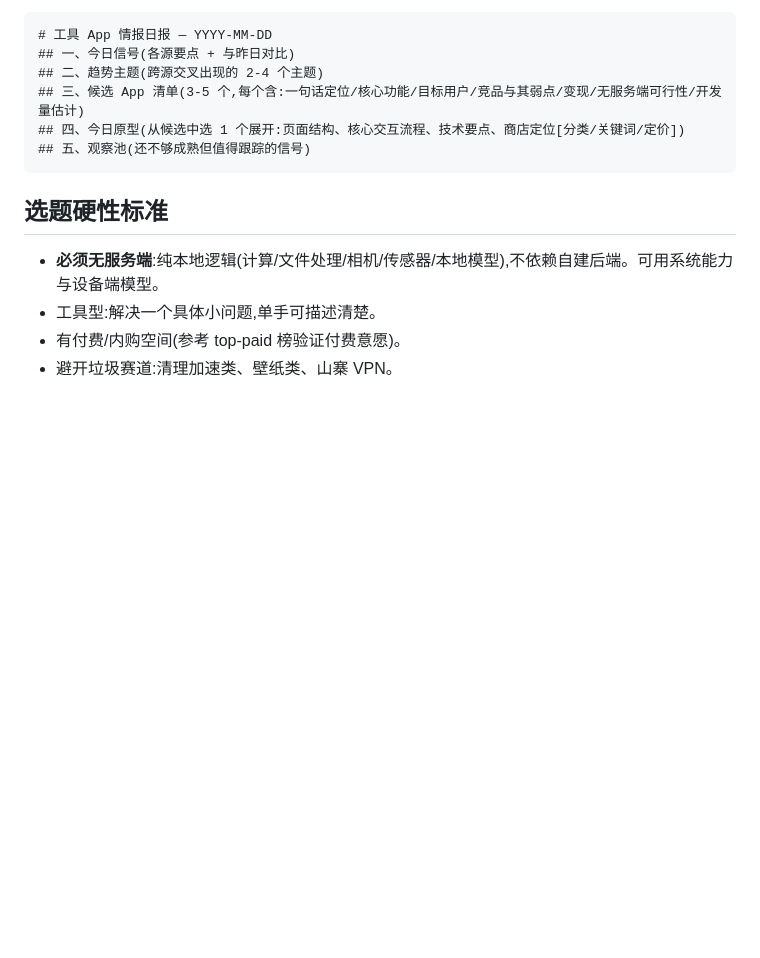
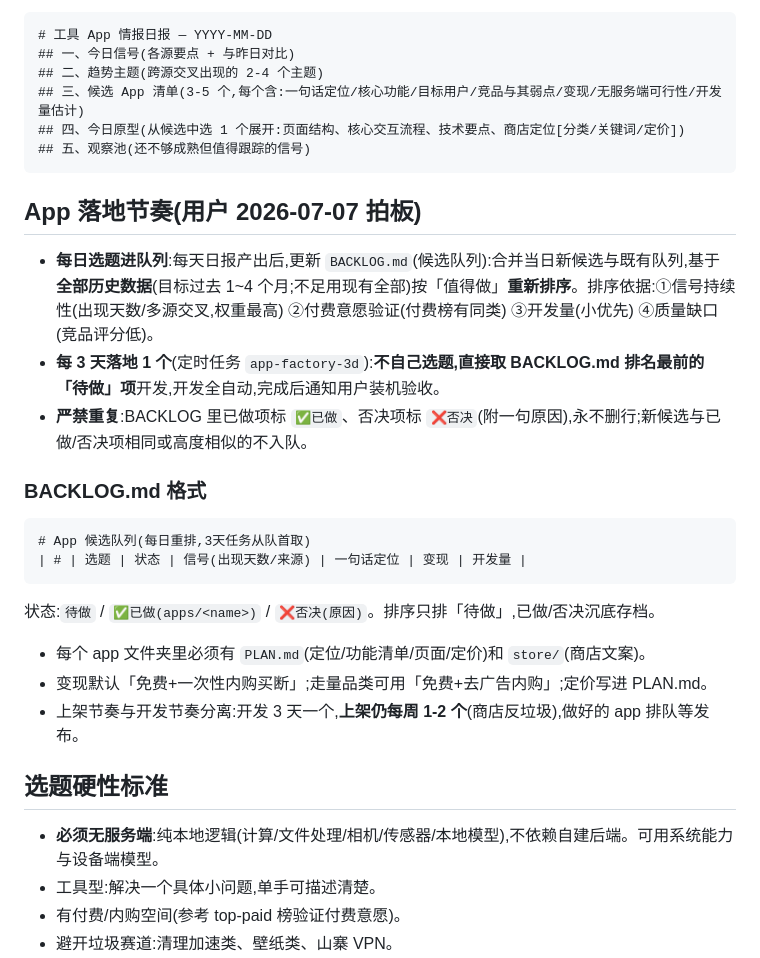
Before and after one commit to noobclaw/laura, a Markdown page: CLAUDE.md, the part around the change. Rendered like a GitHub page; blank space fills up the shorter version.

Commit message:
Add ranked app backlog; daily reranking + every-3-days factory takes queue head

````diff
--- a/CLAUDE.md
+++ b/CLAUDE.md
@@ -40,6 +40,23 @@ scripts/new_app.mjs  # 克隆壳→新 app
 ## 五、观察池(还不够成熟但值得跟踪的信号)
 ```
 
+## App 落地节奏(用户 2026-07-07 拍板)
+
+- **每日选题进队列**:每天日报产出后,更新 `BACKLOG.md`(候选队列):合并当日新候选与既有队列,基于**全部历史数据**(目标过去 1~4 个月;不足用现有全部)按「值得做」**重新排序**。排序依据:①信号持续性(出现天数/多源交叉,权重最高) ②付费意愿验证(付费榜有同类) ③开发量(小优先) ④质量缺口(竞品评分低)。
+- **每 3 天落地 1 个**(定时任务 `app-factory-3d`):**不自己选题,直接取 BACKLOG.md 排名最前的「待做」项**开发,开发全自动,完成后通知用户装机验收。
+- **严禁重复**:BACKLOG 里已做项标 `✅已做`、否决项标 `❌否决`(附一句原因),永不删行;新候选与已做/否决项相同或高度相似的不入队。
+
+### BACKLOG.md 格式
+
+```
+# App 候选队列(每日重排,3天任务从队首取)
+| # | 选题 | 状态 | 信号(出现天数/来源) | 一句话定位 | 变现 | 开发量 |
+```
+状态:`待做` / `✅已做(apps/<name>)` / `❌否决(原因)`。排序只排「待做」,已做/否决沉底存档。
+- 每个 app 文件夹里必须有 `PLAN.md`(定位/功能清单/页面/定价)和 `store/`(商店文案)。
+- 变现默认「免费+一次性内购买断」;走量品类可用「免费+去广告内购」;定价写进 PLAN.md。
+- 上架节奏与开发节奏分离:开发 3 天一个,**上架仍每周 1-2 个**(商店反垃圾),做好的 app 排队等发布。
+
 ## 选题硬性标准
 
 - **必须无服务端**:纯本地逻辑(计算/文件处理/相机/传感器/本地模型),不依赖自建后端。可用系统能力与设备端模型。
````
Also changed, not shown: BACKLOG.md (added, +19 -0 lines).
